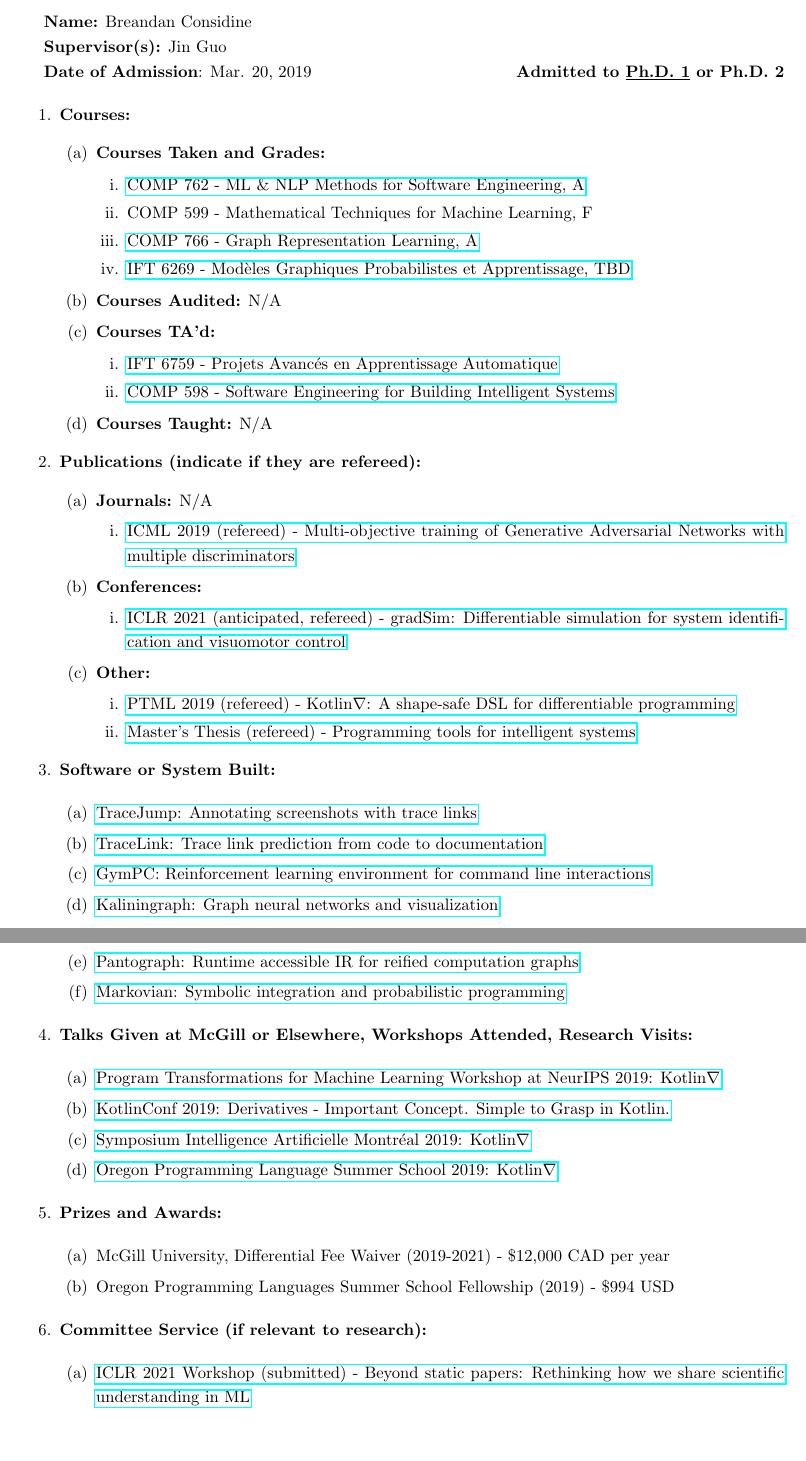
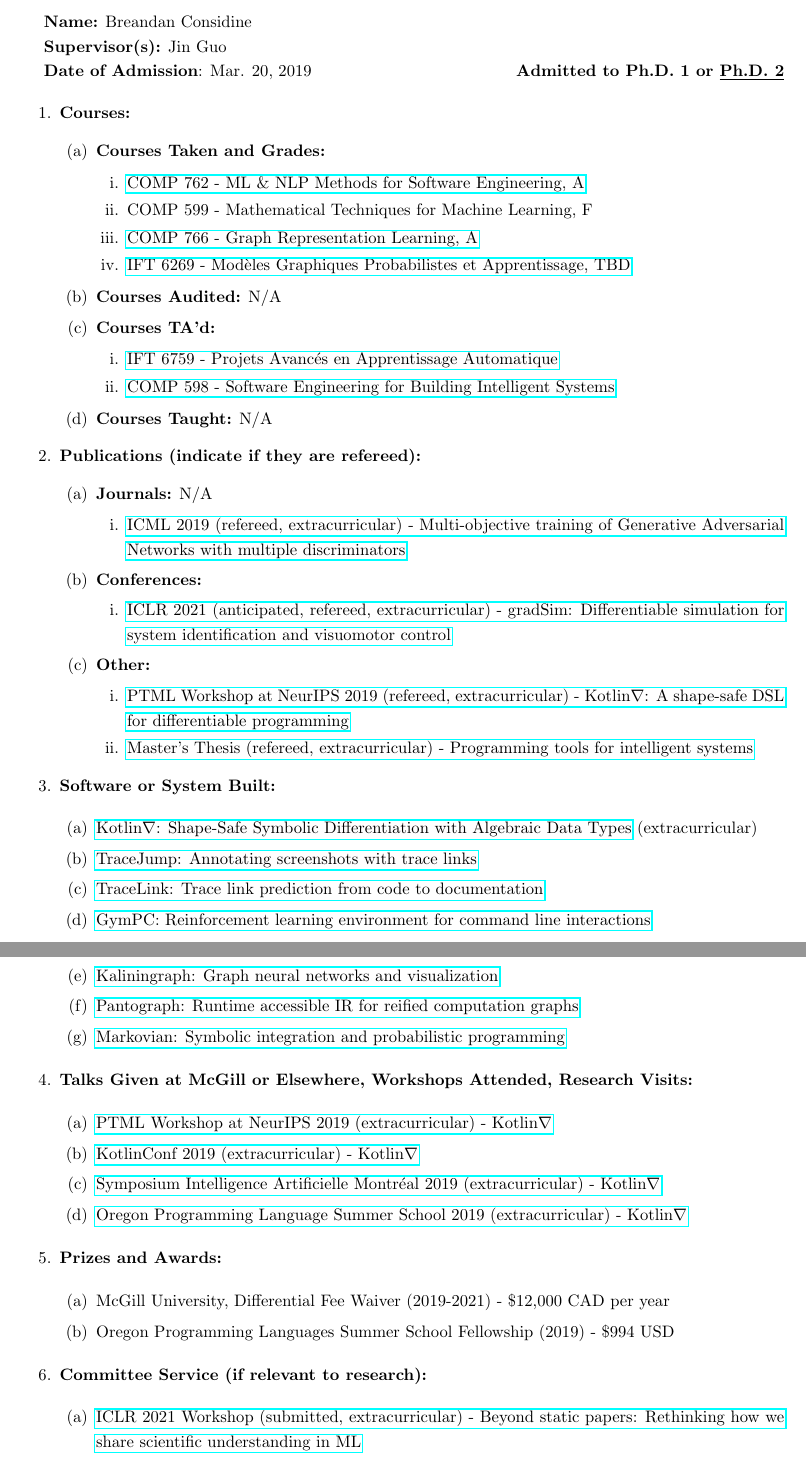
Before and after one commit to breandan/breandan, a LaTeX document (paperwork/progress_report.tex): two parts of pages 1 and 2 of 3, joined at a grey line, cut so that both start at the same text, the shorter picture padded with empty space. Compiled offline with pdfLaTeX.

Commit message:
indicate extracurriculars

```diff
--- a/paperwork/progress_report.tex
+++ b/paperwork/progress_report.tex
@@ -22,7 +22,7 @@
 
     \textbf{Date of Admission}: Mar. 20, 2019
     \hspace{45mm}
-    \textbf{Admitted to \underline{Ph.D.\ 1} or Ph.D.\ 2}
+    \textbf{Admitted to Ph.D.\ 1 or \underline{Ph.D.\ 2}}
 
     \begin{enumerate}
         \item \textbf{Courses:}
@@ -55,17 +55,17 @@
         \begin{enumerate}
             \item \textbf{Journals:} N/A
             \begin{enumerate}
-            \item \href{http://proceedings.mlr.press/v97/albuquerque19a/albuquerque19a.pdf}{ICML 2019 (refereed) - Multi-objective training of Generative Adversarial Networks with multiple discriminators}
+            \item \href{http://proceedings.mlr.press/v97/albuquerque19a/albuquerque19a.pdf}{ICML 2019 (refereed, extracurricular) - Multi-objective training of Generative Adversarial Networks with multiple discriminators}
             \end{enumerate}
             \item \textbf{Conferences:}
             \begin{enumerate}
-            \item \href{https://openreview.net/forum?id=c_E8kFWfhp0}{ICLR 2021 (anticipated, refereed) - gradSim: Differentiable simulation for system identification and visuomotor control}
+            \item \href{https://openreview.net/forum?id=c_E8kFWfhp0}{ICLR 2021 (anticipated, refereed, extracurricular) - gradSim: Differentiable simulation for system identification and visuomotor control}
             \end{enumerate}
 
             \item \textbf{Other:}
             \begin{enumerate}
-                \item \href{https://openreview.net/forum?id=SkluMSZ08H}{PTML 2019 (refereed) - Kotlin$\nabla$: A shape-safe DSL for differentiable programming}
-                \item \href{http://breandan.net/public/masters_thesis.pdf}{Master's Thesis (refereed) - Programming tools for intelligent systems}
+                \item \href{https://openreview.net/forum?id=SkluMSZ08H}{PTML Workshop at NeurIPS 2019 (refereed, extracurricular) - Kotlin$\nabla$: A shape-safe DSL for differentiable programming}
+                \item \href{http://breandan.net/public/masters_thesis.pdf}{Master's Thesis (refereed, extracurricular) - Programming tools for intelligent systems}
             \end{enumerate}
 
         \end{enumerate}
@@ -73,6 +73,7 @@
         \item \textbf{Software or System Built:}
 
         \begin{enumerate}
+            \item \href{https://github.com/breandan/kotlingrad}{Kotlin$\nabla$: Shape-Safe Symbolic Differentiation with Algebraic Data Types} (extracurricular)
             \item \href{https://github.com/acejump/tracejump}{TraceJump: Annotating screenshots with trace links}
             \item \href{https://github.com/breandan/tracelink}{TraceLink: Trace link prediction from code to documentation}
             \item \href{https://github.com/breandan/gym-pc}{GymPC: Reinforcement learning environment for command line interactions}
@@ -84,10 +85,10 @@
         \item \textbf{Talks Given at McGill or Elsewhere, Workshops Attended, Research Visits:}
 
         \begin{enumerate}
-            \item \href{https://program-transformations.github.io/}{Program Transformations for Machine Learning Workshop at NeurIPS 2019: Kotlin$\nabla$}
-            \item \href{https://kotlinconf.com/2019/talks/}{KotlinConf 2019: Derivatives - Important Concept. Simple to Grasp in Kotlin.}
-            \item \href{https://montrealaisymposium.wordpress.com/accepted-papers-2019/}{Symposium Intelligence Artificielle Montr\'eal 2019: Kotlin$\nabla$}
-            \item \href{https://www.cs.uoregon.edu/research/summerschool/summer19/topics.php}{Oregon Programming Language Summer School 2019: Kotlin$\nabla$}
+            \item \href{https://program-transformations.github.io/}{PTML Workshop at NeurIPS 2019 (extracurricular) - Kotlin$\nabla$}
+            \item \href{https://kotlinconf.com/2019/talks/}{KotlinConf 2019 (extracurricular) - Kotlin$\nabla$}
+            \item \href{https://montrealaisymposium.wordpress.com/accepted-papers-2019/}{Symposium Intelligence Artificielle Montr\'eal 2019 (extracurricular) - Kotlin$\nabla$}
+            \item \href{https://www.cs.uoregon.edu/research/summerschool/summer19/topics.php}{Oregon Programming Language Summer School 2019 (extracurricular) - Kotlin$\nabla$}
         \end{enumerate}
 
         \item \textbf{Prizes and Awards:}
@@ -100,7 +101,7 @@
         \item \textbf{Committee Service (if relevant to research):}
 
         \begin{enumerate}
-            \item \href{https://newpapers.github.io/}{ICLR 2021 Workshop (submitted) - Beyond static papers: Rethinking how we share scientific understanding in ML}
+            \item \href{https://newpapers.github.io/}{ICLR 2021 Workshop (submitted, extracurricular) - Beyond static papers: Rethinking how we share scientific understanding in ML}
         \end{enumerate}
 
         \item \textbf{Literature Review  (must be attached):}
```
